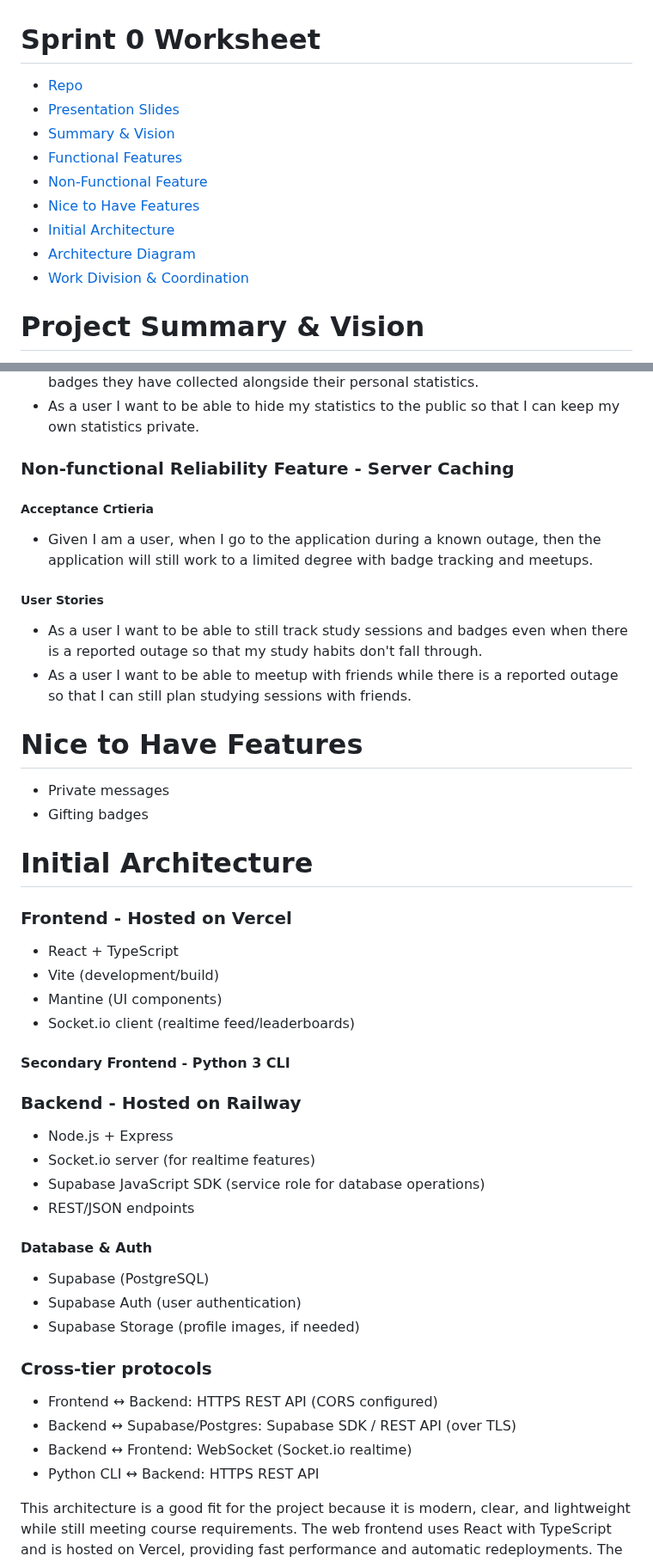
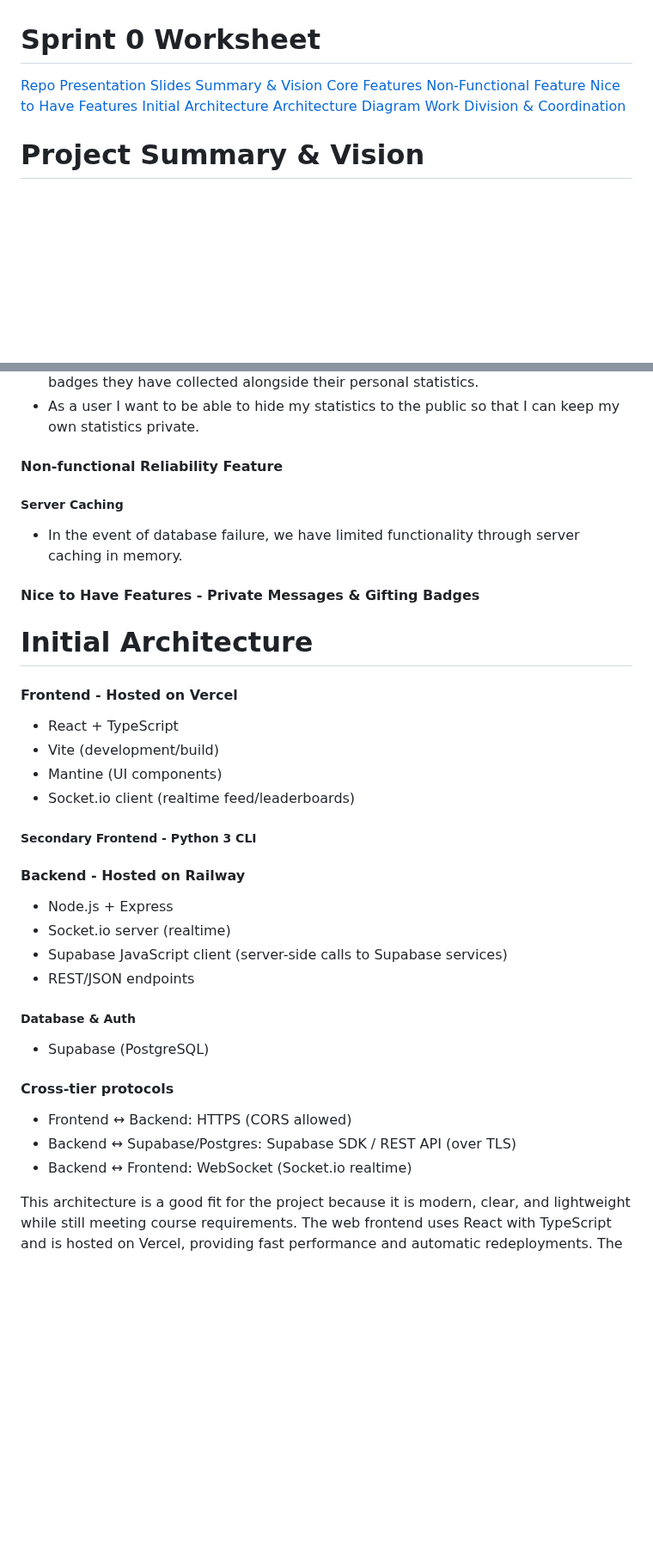
Before and after one commit to HaMeD1379/Studly, a Markdown page: sprint0.md, 2 parts joined by grey strips. Shown at 86% size. Rendered like a GitHub page; blank space fills up the shorter version.

Commit message:
sprint0 worksheet

```diff
--- a/sprint0.md
+++ b/sprint0.md
@@ -1,14 +1,14 @@
 # Sprint 0 Worksheet
 
-- [Repo](https://github.com/HaMeD1379/Studly)
-- [Presentation Slides](./worksheets/sprint0/presentation.pdf)
-- [Summary & Vision](#project-summary-&-vision)
-- [Functional Features](#functional-features--user-stories)
-- [Non-Functional Feature](#non-functional-reliability-feature---server-caching)
-- [Nice to Have Features](#nice-to-have-features)
-- [Initial Architecture](#initial-architecture)
-- [Architecture Diagram](./worksheets/sprint0/diagram.png)
-- [Work Division & Coordination](#work-division--coordination)
+[Repo](https://github.com/HaMeD1379/Studly)
+[Presentation Slides](./worksheets/sprint0/presentation.pdf)
+[Summary & Vision](#project-summary-&-vision)
+[Core Features](#features-and-user-stories)
+[Non-Functional Feature](#non-functional-reliability-feature)
+[Nice to Have Features](#nice-to-have-features)
+[Initial Architecture](#initial-architecture)
+[Architecture Diagram](./worksheets/sprint0/diagram.png)
+[Work Division & Coordination](#work-division--coordination)
 
 # Project Summary & Vision
 
@@ -68,43 +67,34 @@ For many students, studying can be hard at times and Studly aims to fill this ga
 - As a user I want to be able to see my friends statistics so that I can see how many badges they have collected alongside their personal statistics.
 - As a user I want to be able to hide my statistics to the public so that I can keep my own statistics private.
 
-### Non-functional Reliability Feature - Server Caching
-##### Acceptance Crtieria
-- Given I am a user, when I go to the application during a known outage, then the application will still work to a limited degree with badge tracking and meetups.
+#### Non-functional Reliability Feature
+##### Server Caching
+- In the event of database failure, we have limited functionality through server caching in memory.
 
-##### User Stories
-- As a user I want to be able to still track study sessions and badges even when there is a reported outage so that my study habits don't fall through.
-- As a user I want to be able to meetup with friends while there is a reported outage so that I can still plan studying sessions with friends.
-
-# Nice to Have Features
-- Private messages
-- Gifting badges
+#### Nice to Have Features - Private Messages & Gifting Badges
 
 # Initial Architecture
 
-### Frontend - Hosted on Vercel
+#### Frontend - Hosted on Vercel
 - React + TypeScript
 - Vite (development/build)
 - Mantine (UI components)
 - Socket.io client (realtime feed/leaderboards)
 
-#### Secondary Frontend - Python 3 CLI
+##### Secondary Frontend - Python 3 CLI
 
-### Backend - Hosted on Railway
+#### Backend - Hosted on Railway
 - Node.js + Express
-- Socket.io server (for realtime features)
-- Supabase JavaScript SDK (service role for database operations)
+- Socket.io server (realtime)
+- Supabase JavaScript client (server-side calls to Supabase services)
 - REST/JSON endpoints
-#### Database & Auth
+##### Database & Auth
 - Supabase (PostgreSQL)
-- Supabase Auth (user authentication)
-- Supabase Storage (profile images, if needed)
 
-### Cross-tier protocols
-- Frontend ↔ Backend:  HTTPS REST API (CORS configured)
+#### Cross-tier protocols
+- Frontend ↔ Backend: HTTPS (CORS allowed)
 - Backend ↔ Supabase/Postgres: Supabase SDK / REST API (over TLS)
 - Backend ↔ Frontend: WebSocket (Socket.io realtime)
-- Python CLI ↔ Backend: HTTPS REST API
 
 This architecture is a good fit for the project because it is modern, clear, and lightweight while still meeting course requirements. The web frontend uses React with TypeScript and is hosted on Vercel, providing fast performance and automatic redeployments. The backend is built with Node.js and Express on Railway, giving the team a reliable always-on API that can serve both the primary web frontend and the planned Python CLI frontend. Supabase provides a managed PostgreSQL database with built-in authentication and row-level security, reducing development effort and increasing reliability. The clear separation between frontend, backend, and database makes the system easy to extend and maintain, while still being realistic to implement within the course timeline. This setup is cost-effective, scalable, and supports features like Socket.io for real-time updates when needed.
 
```
Also changed, not shown: other parts of sprint0.md (+6 -7 lines).
